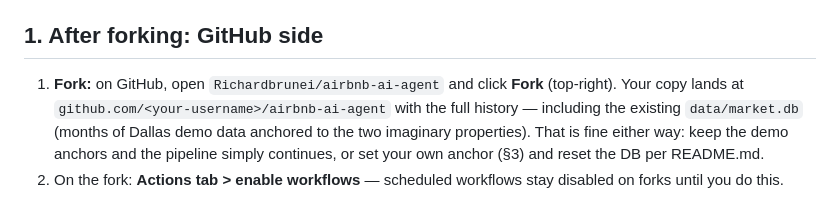
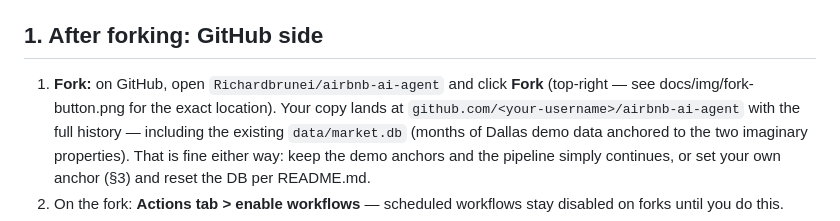
Before and after one commit to Richardbrunei/airbnb-ai-agent, a Markdown page: docs/agent-setup-prompt.md, the part around the change. Drawn GitHub-style.

```diff
--- a/docs/agent-setup-prompt.md
+++ b/docs/agent-setup-prompt.md
@@ -28,7 +28,8 @@ runs an AI anomaly analysis — all committed back to git automatically.
 ## 1. After forking: GitHub side
 
 1. **Fork:** on GitHub, open `Richardbrunei/airbnb-ai-agent` and click
-   **Fork** (top-right). Your copy lands at
+   **Fork** (top-right — see docs/img/fork-button.png for the exact
+   location). Your copy lands at
    `github.com/<your-username>/airbnb-ai-agent` with the full history —
    including the existing `data/market.db` (months of Dallas demo data
    anchored to the two imaginary properties). That is fine either way:
```
Also changed, not shown: README.md (+5 -1 lines), docs/img/fork-button.png (added).
